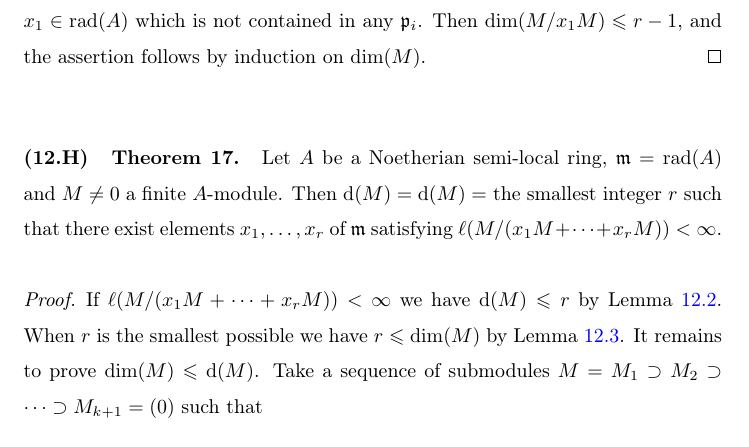
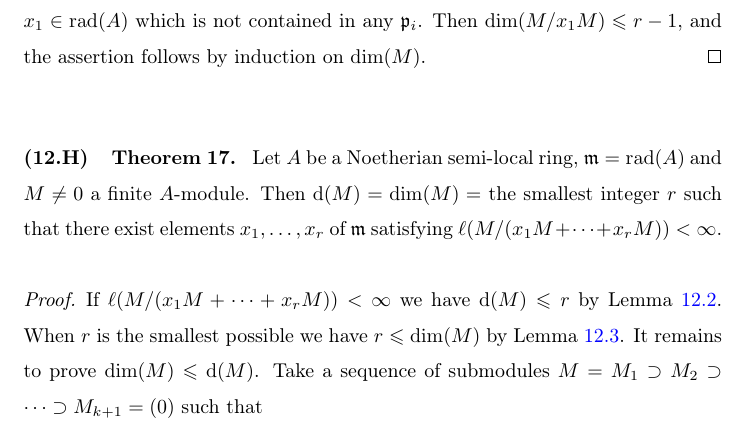
Before and after one commit to AareyanManzoor/Matsumura-Commutative-Algebra, a LaTeX thesis (main.tex, which reads partI/ch05/s12.tex): part of page 88 of 312, cut so that both start at the same text. Compiled offline with pdfLaTeX.

Commit message:
fixed Issue #1

```diff
--- a/partI/ch05/s12.tex
+++ b/partI/ch05/s12.tex
@@ -69,7 +69,7 @@ Let $I$ be an ideal of definition of $A$. When $r=0$ we have $\length(M)<\infty$
 \end{proof}
 
 \begin{partheorem}\label{thm:017}
-Let $A$ be a Noetherian semi-local ring, $\ideal{m}=\rad(A)$ and $M \neq 0$ a finite $A$-module. Then $\hilbertd(M)=\hilbertd(M)=$ the smallest integer $r$ such that there exist elements $x_1,\ldots, x_r$ of $\ideal{m}$ satisfying $\length(M / (x_1 M+\cdots+x_r M))<\infty$.
+Let $A$ be a Noetherian semi-local ring, $\ideal{m}=\rad(A)$ and $M \neq 0$ a finite $A$-module. Then $\hilbertd(M)=\dim (M)=$ the smallest integer $r$ such that there exist elements $x_1,\ldots, x_r$ of $\ideal{m}$ satisfying $\length(M / (x_1 M+\cdots+x_r M))<\infty$.
 \end{partheorem}
 
 \begin{proof}
```
